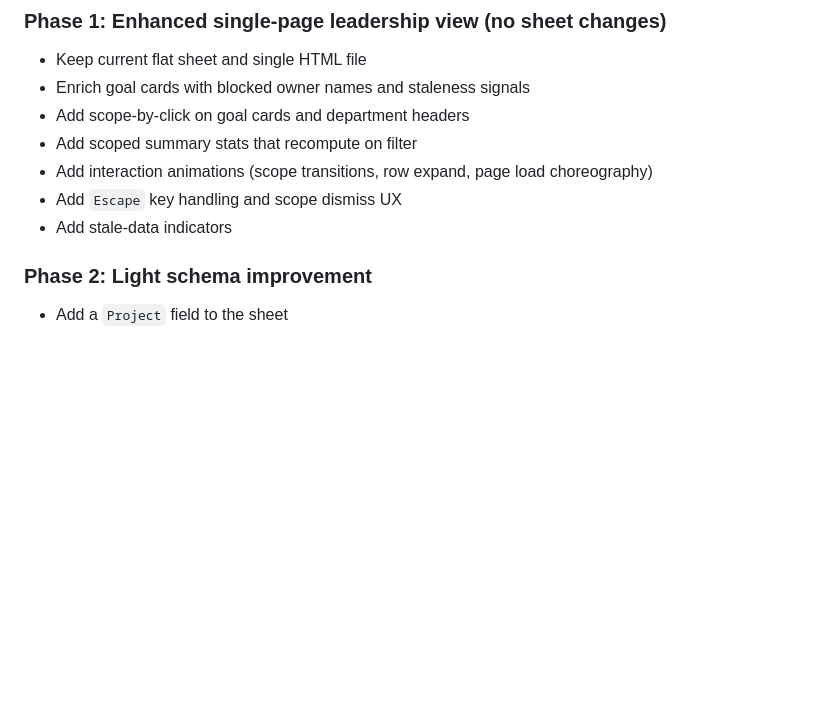
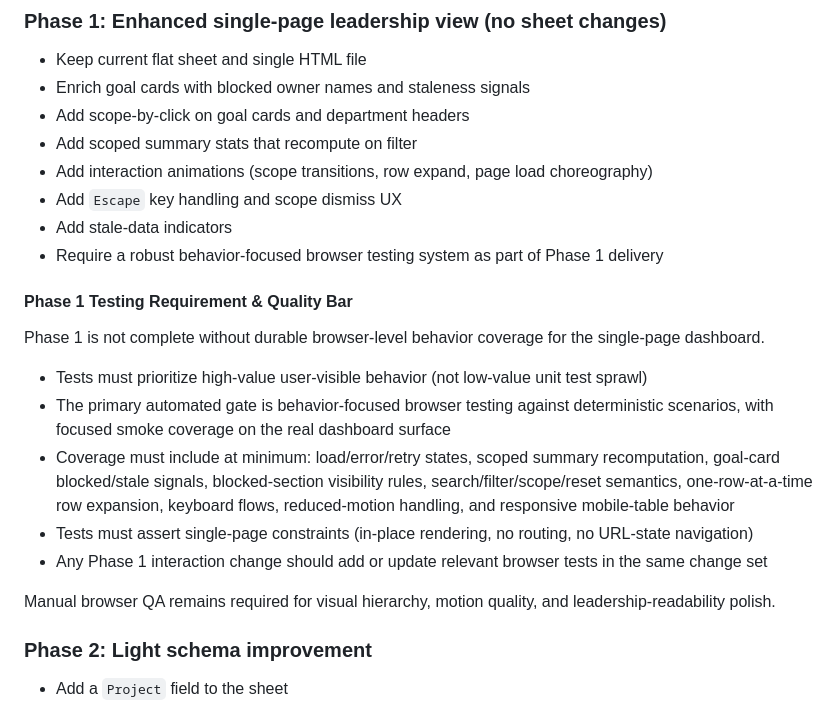
Before and after one commit to lrussos-prospera/prospera-team-dashboard, a Markdown page: docs/plans/2026-04-07-leadership-dashboard-spec.md, the part around the change. Rendered like a GitHub page; blank space fills up the shorter version.

Commit message:
docs: require behavior-focused browser testing in phase 1 spec

```diff
--- a/docs/plans/2026-04-07-leadership-dashboard-spec.md
+++ b/docs/plans/2026-04-07-leadership-dashboard-spec.md
@@ -286,6 +286,19 @@ No gesture-based navigation. Scroll is the only navigation model on mobile.
 - Add interaction animations (scope transitions, row expand, page load choreography)
 - Add `Escape` key handling and scope dismiss UX
 - Add stale-data indicators
+- Require a robust behavior-focused browser testing system as part of Phase 1 delivery
+
+#### Phase 1 Testing Requirement & Quality Bar
+
+Phase 1 is not complete without durable browser-level behavior coverage for the single-page dashboard.
+
+- Tests must prioritize high-value user-visible behavior (not low-value unit test sprawl)
+- The primary automated gate is behavior-focused browser testing against deterministic scenarios, with focused smoke coverage on the real dashboard surface
+- Coverage must include at minimum: load/error/retry states, scoped summary recomputation, goal-card blocked/stale signals, blocked-section visibility rules, search/filter/scope/reset semantics, one-row-at-a-time row expansion, keyboard flows, reduced-motion handling, and responsive mobile-table behavior
+- Tests must assert single-page constraints (in-place rendering, no routing, no URL-state navigation)
+- Any Phase 1 interaction change should add or update relevant browser tests in the same change set
+
+Manual browser QA remains required for visual hierarchy, motion quality, and leadership-readability polish.
 
 ### Phase 2: Light schema improvement
 
```
